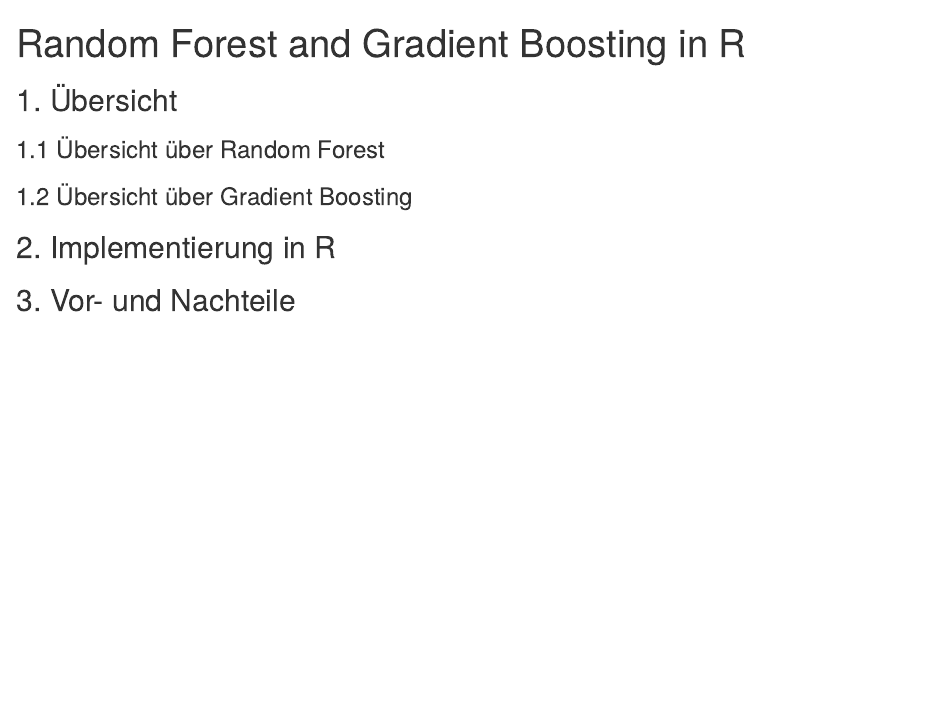
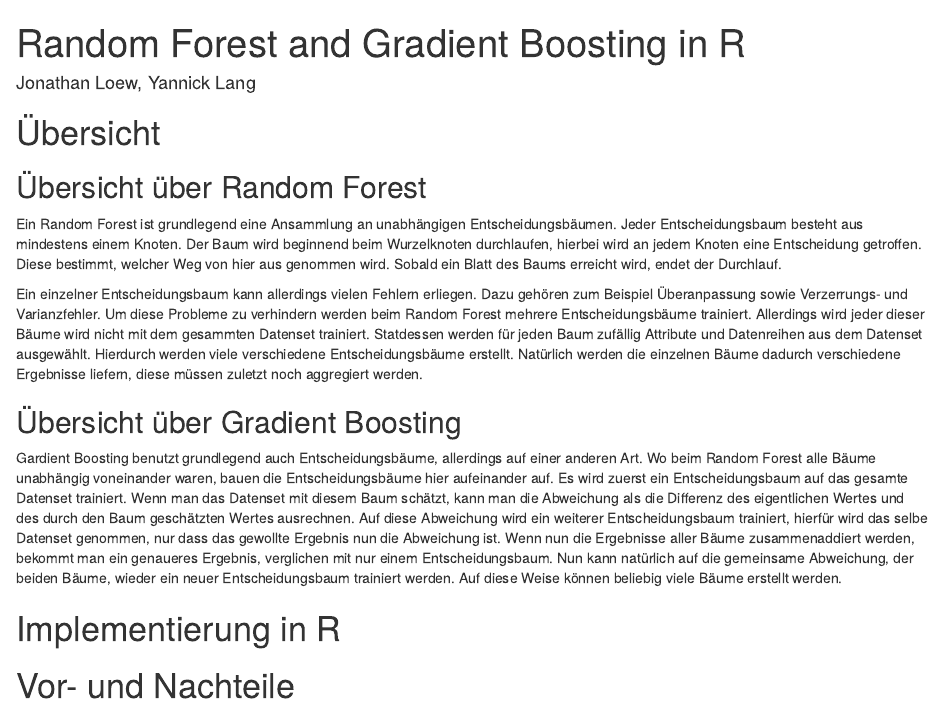
Before and after one commit to layaxx/s6_advaR, an R Markdown document (main.Rmd): the page in a window 1100 px wide, from its top. Rendered offline with R 4.5, knitr and Pandoc, with nearby package versions; drawn as R Markdown's standard HTML page in place of the format the file asks for.

Commit message:
Started writing Übersicht

````diff
--- a/main.Rmd
+++ b/main.Rmd
@@ -1,3 +1,5 @@
 ---
 title: "Random Forest and Gradient Boosting in R"
-output: html_document
+author: "Jonathan Loew, Yannick Lang"
+date:
+output:
@@ -7,12 +20,18 @@ output: html_document
 knitr::opts_chunk$set(echo = TRUE)
 ```
 
-## 1. Übersicht
-### 1.1 Übersicht über Random Forest
-### 1.2 Übersicht über Gradient Boosting
+# Übersicht
+## Übersicht über Random Forest
+Ein Random Forest ist grundlegend eine Ansammlung an unabhängigen Entscheidungsbäumen. Jeder Entscheidungsbaum besteht aus mindestens einem Knoten. Der Baum wird beginnend beim Wurzelknoten durchlaufen, hierbei wird an jedem Knoten eine Entscheidung getroffen. Diese bestimmt, welcher Weg von hier aus genommen wird. Sobald ein Blatt des Baums erreicht wird, endet der Durchlauf.
+```{r echo=FALSE}
+# Entscheidungsbaumerklärung evtl. woanders hin?
+```
+Ein einzelner Entscheidungsbaum kann allerdings vielen Fehlern erliegen. Dazu gehören zum Beispiel Überanpassung sowie Verzerrungs- und Varianzfehler. Um diese Probleme zu verhindern werden beim Random Forest mehrere Entscheidungsbäume trainiert. Allerdings wird jeder dieser Bäume wird nicht mit dem gesammten Datenset trainiert. Statdessen werden für jeden Baum zufällig Attribute und Datenreihen aus dem Datenset ausgewählt. Hierdurch werden viele verschiedene Entscheidungsbäume erstellt. Natürlich werden die einzelnen Bäume dadurch verschiedene Ergebnisse liefern, diese müssen zuletzt noch aggregiert werden.
+
+## Übersicht über Gradient Boosting
+Gardient Boosting benutzt grundlegend auch Entscheidungsbäume, allerdings auf einer anderen Art. Wo beim Random Forest alle Bäume unabhängig voneinander waren, bauen die Entscheidungsbäume hier aufeinander auf. Es wird zuerst ein Entscheidungsbaum auf das gesamte Datenset trainiert. Wenn man das Datenset mit diesem Baum schätzt, kann man die Abweichung als die Differenz des eigentlichen Wertes und des durch den Baum geschätzten Wertes ausrechnen. Auf diese Abweichung wird ein weiterer Entscheidungsbaum trainiert, hierfür wird das selbe Datenset genommen, nur dass das gewollte Ergebnis nun die Abweichung ist. Wenn nun die Ergebnisse aller Bäume zusammenaddiert werden, bekommt man ein genaueres Ergebnis, verglichen mit nur einem Entscheidungsbaum. Nun kann natürlich auf die gemeinsame Abweichung, der beiden Bäume, wieder ein neuer Entscheidungsbaum trainiert werden. Auf diese Weise können beliebig viele Bäume erstellt werden.
+
+# Implementierung in R
 
 
-## 2. Implementierung in R
-
-
-## 3. Vor- und Nachteile
+# Vor- und Nachteile
````
Also changed, not shown: main.Rmd (11 more changed lines).
